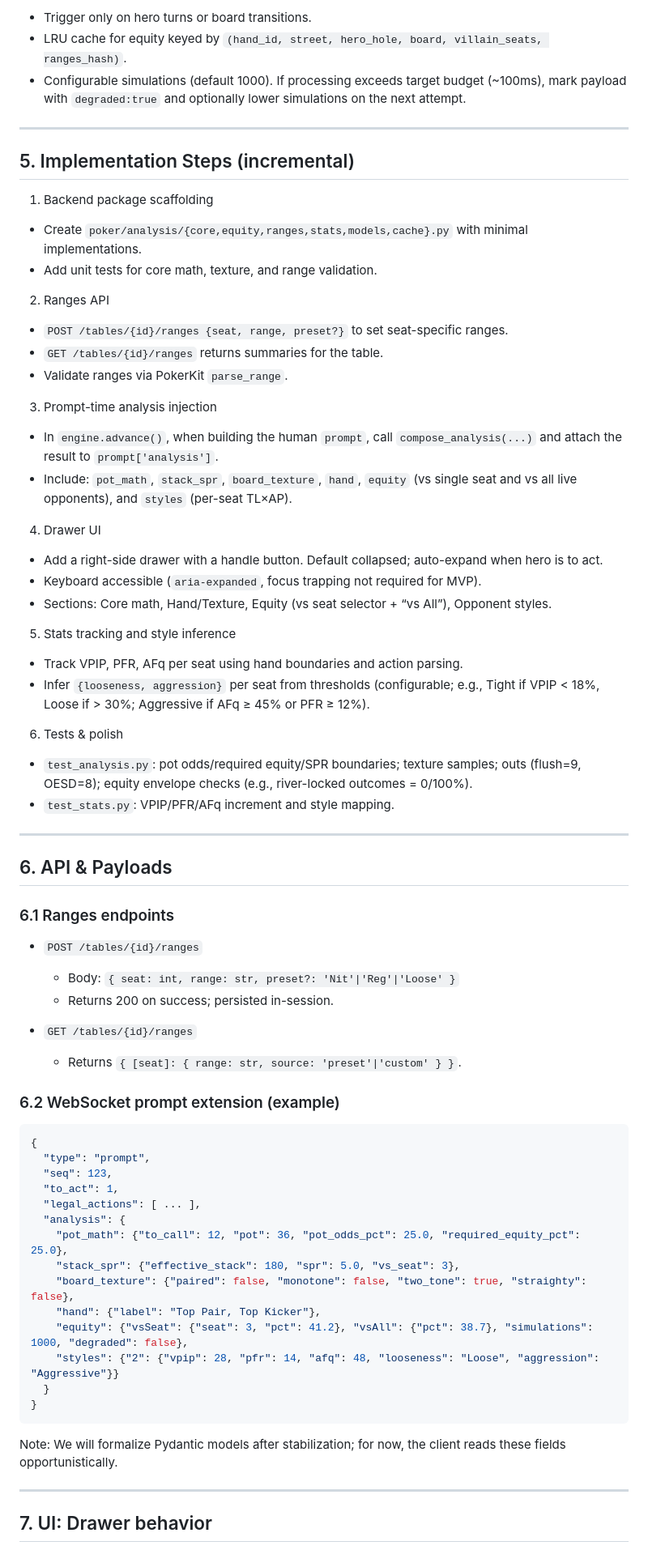
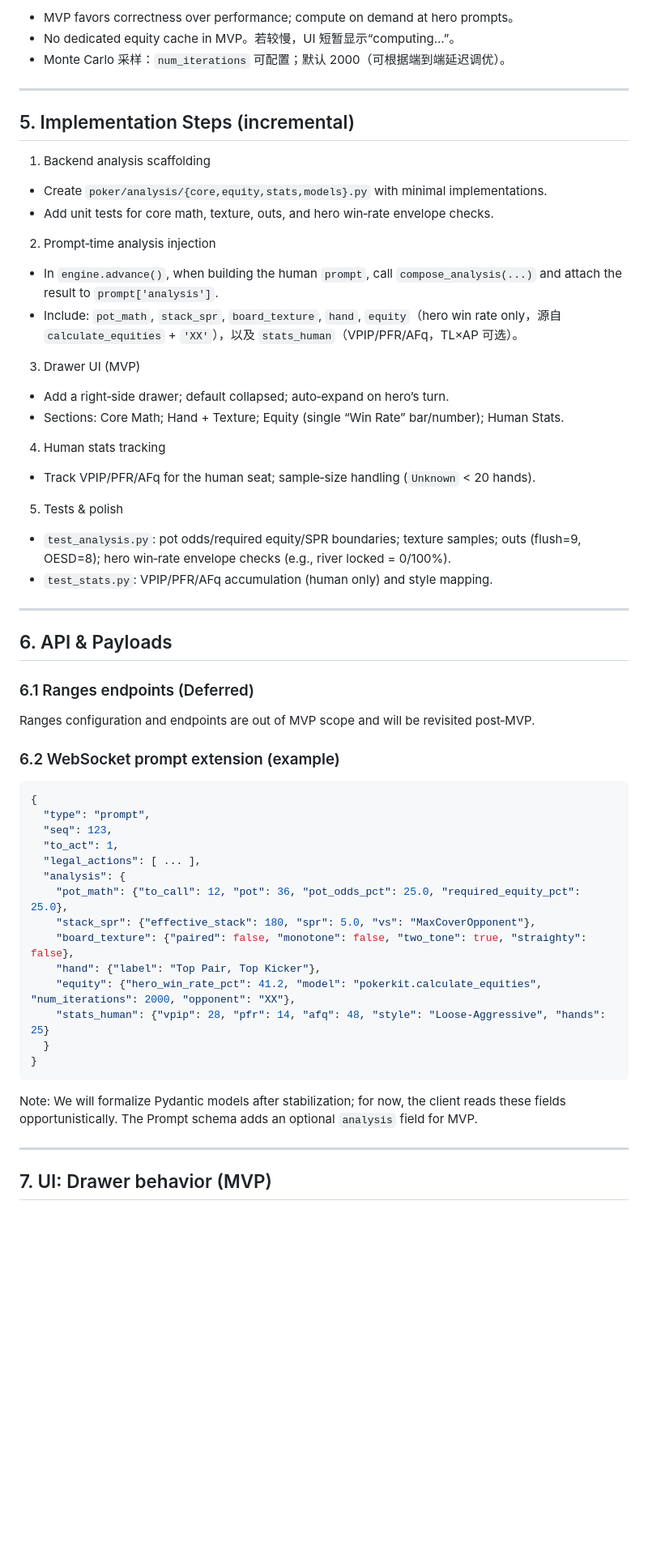
Before and after one commit to Wangmengguo/poker-coach-alpha, a Markdown page: docs/COACH_IMPLEMENTATION_PLAN.md, the part around one of its changes. Shown at 81% size. Rendered like a GitHub page; blank space fills up the shorter version.

Commit message:
update the coach_impletement_docs

````diff
--- a/docs/COACH_IMPLEMENTATION_PLAN.md
+++ b/docs/COACH_IMPLEMENTATION_PLAN.md
@@ -123,50 +124,38 @@ Rationale:
 
-- Trigger only on hero turns or board transitions.
-- LRU cache for equity keyed by `(hand_id, street, hero_hole, board, villain_seats, ranges_hash)`.
-- Configurable simulations (default 1000). If processing exceeds target budget (~100ms), mark payload with `degraded:true` and optionally lower simulations on the next attempt.
+- MVP favors correctness over performance; compute on demand at hero prompts。
+- No dedicated equity cache in MVP。若较慢，UI 短暂显示“computing…”。
+- Monte Carlo 采样：`num_iterations` 可配置；默认 2000（可根据端到端延迟调优）。
 
 ---
 
 ## 5. Implementation Steps (incremental)
 
-1) Backend package scaffolding
-- Create `poker/analysis/{core,equity,ranges,stats,models,cache}.py` with minimal implementations.
-- Add unit tests for core math, texture, and range validation.
+1) Backend analysis scaffolding
+- Create `poker/analysis/{core,equity,stats,models}.py` with minimal implementations.
+- Add unit tests for core math, texture, outs, and hero win‑rate envelope checks.
 
-2) Ranges API
-- `POST /tables/{id}/ranges {seat, range, preset?}` to set seat-specific ranges.
-- `GET /tables/{id}/ranges` returns summaries for the table.
-- Validate ranges via PokerKit `parse_range`.
+2) Prompt‑time analysis injection
+- In `engine.advance()`, when building the human `prompt`, call `compose_analysis(...)` and attach the result to `prompt['analysis']`.
+- Include: `pot_math`, `stack_spr`, `board_texture`, `hand`, `equity`（hero win rate only，源自 `calculate_equities` + `'XX'`），以及 `stats_human`（VPIP/PFR/AFq，TL×AP 可选）。
 
-3) Prompt-time analysis injection
-- In `engine.advance()`, when building the human `prompt`, call `compose_analysis(...)` and attach the result to `prompt['analysis']`.
-- Include: `pot_math`, `stack_spr`, `board_texture`, `hand`, `equity` (vs single seat and vs all live opponents), and `styles` (per-seat TL×AP).
+3) Drawer UI (MVP)
+- Add a right‑side drawer; default collapsed; auto‑expand on hero’s turn.
+- Sections: Core Math; Hand + Texture; Equity (single “Win Rate” bar/number); Human Stats.
 
-4) Drawer UI
-- Add a right-side drawer with a handle button. Default collapsed; auto-expand when hero is to act.
-- Keyboard accessible (`aria-expanded`, focus trapping not required for MVP).
-- Sections: Core math, Hand/Texture, Equity (vs seat selector + “vs All”), Opponent styles.
+4) Human stats tracking
+- Track VPIP/PFR/AFq for the human seat; sample‑size handling (`Unknown` < 20 hands).
 
-5) Stats tracking and style inference
-- Track VPIP, PFR, AFq per seat using hand boundaries and action parsing.
-- Infer `{looseness, aggression}` per seat from thresholds (configurable; e.g., Tight if VPIP < 18%, Loose if > 30%; Aggressive if AFq ≥ 45% or PFR ≥ 12%).
-
-6) Tests & polish
-- `test_analysis.py`: pot odds/required equity/SPR boundaries; texture samples; outs (flush=9, OESD=8); equity envelope checks (e.g., river-locked outcomes = 0/100%).
-- `test_stats.py`: VPIP/PFR/AFq increment and style mapping.
+5) Tests & polish
+- `test_analysis.py`: pot odds/required equity/SPR boundaries; texture samples; outs (flush=9, OESD=8); hero win‑rate envelope checks (e.g., river locked = 0/100%).
+- `test_stats.py`: VPIP/PFR/AFq accumulation (human only) and style mapping.
 
 ---
 
 ## 6. API & Payloads
 
-### 6.1 Ranges endpoints
+### 6.1 Ranges endpoints (Deferred)
 
-- `POST /tables/{id}/ranges`
-  - Body: `{ seat: int, range: str, preset?: 'Nit'|'Reg'|'Loose' }`
-  - Returns 200 on success; persisted in-session.
-
-- `GET /tables/{id}/ranges`
-  - Returns `{ [seat]: { range: str, source: 'preset'|'custom' } }`.
+Ranges configuration and endpoints are out of MVP scope and will be revisited post‑MVP.
 
 ### 6.2 WebSocket prompt extension (example)
 
@@ -178,18 +167,18 @@ Rationale:
   "legal_actions": [ ... ],
   "analysis": {
     "pot_math": {"to_call": 12, "pot": 36, "pot_odds_pct": 25.0, "required_equity_pct": 25.0},
-    "stack_spr": {"effective_stack": 180, "spr": 5.0, "vs_seat": 3},
+    "stack_spr": {"effective_stack": 180, "spr": 5.0, "vs": "MaxCoverOpponent"},
     "board_texture": {"paired": false, "monotone": false, "two_tone": true, "straighty": false},
     "hand": {"label": "Top Pair, Top Kicker"},
-    "equity": {"vsSeat": {"seat": 3, "pct": 41.2}, "vsAll": {"pct": 38.7}, "simulations": 1000, "degraded": false},
-    "styles": {"2": {"vpip": 28, "pfr": 14, "afq": 48, "looseness": "Loose", "aggression": "Aggressive"}}
+    "equity": {"hero_win_rate_pct": 41.2, "model": "pokerkit.calculate_equities", "num_iterations": 2000, "opponent": "XX"},
+    "stats_human": {"vpip": 28, "pfr": 14, "afq": 48, "style": "Loose-Aggressive", "hands": 25}
   }
 }
 ```
 
-Note: We will formalize Pydantic models after stabilization; for now, the client reads these fields opportunistically.
+Note: We will formalize Pydantic models after stabilization; for now, the client reads these fields opportunistically. The Prompt schema adds an optional `analysis` field for MVP.
 
 ---
 
-## 7. UI: Drawer behavior
+## 7. UI: Drawer behavior (MVP)
 
````
Also changed, not shown: other parts of docs/COACH_IMPLEMENTATION_PLAN.md (+74 -66 lines).
